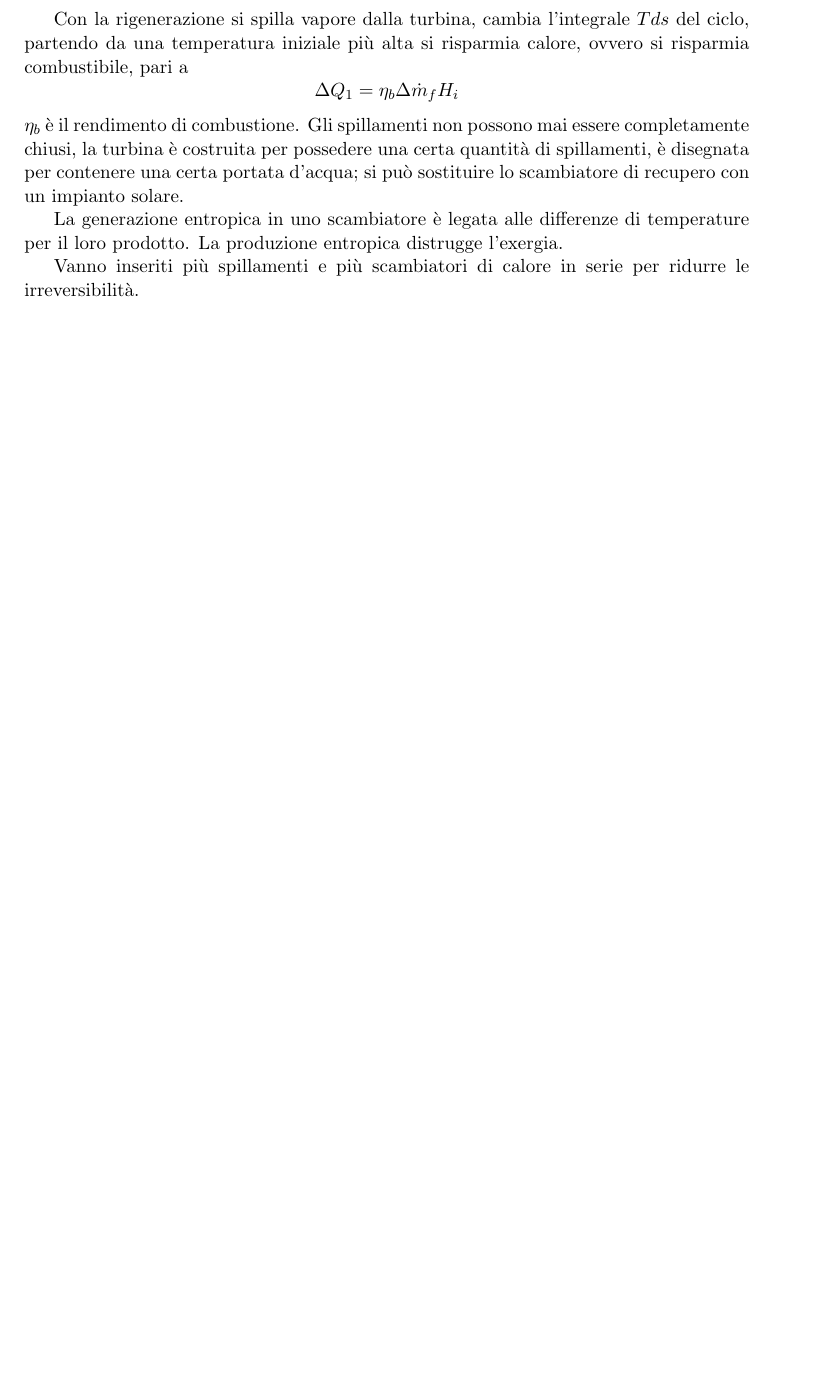
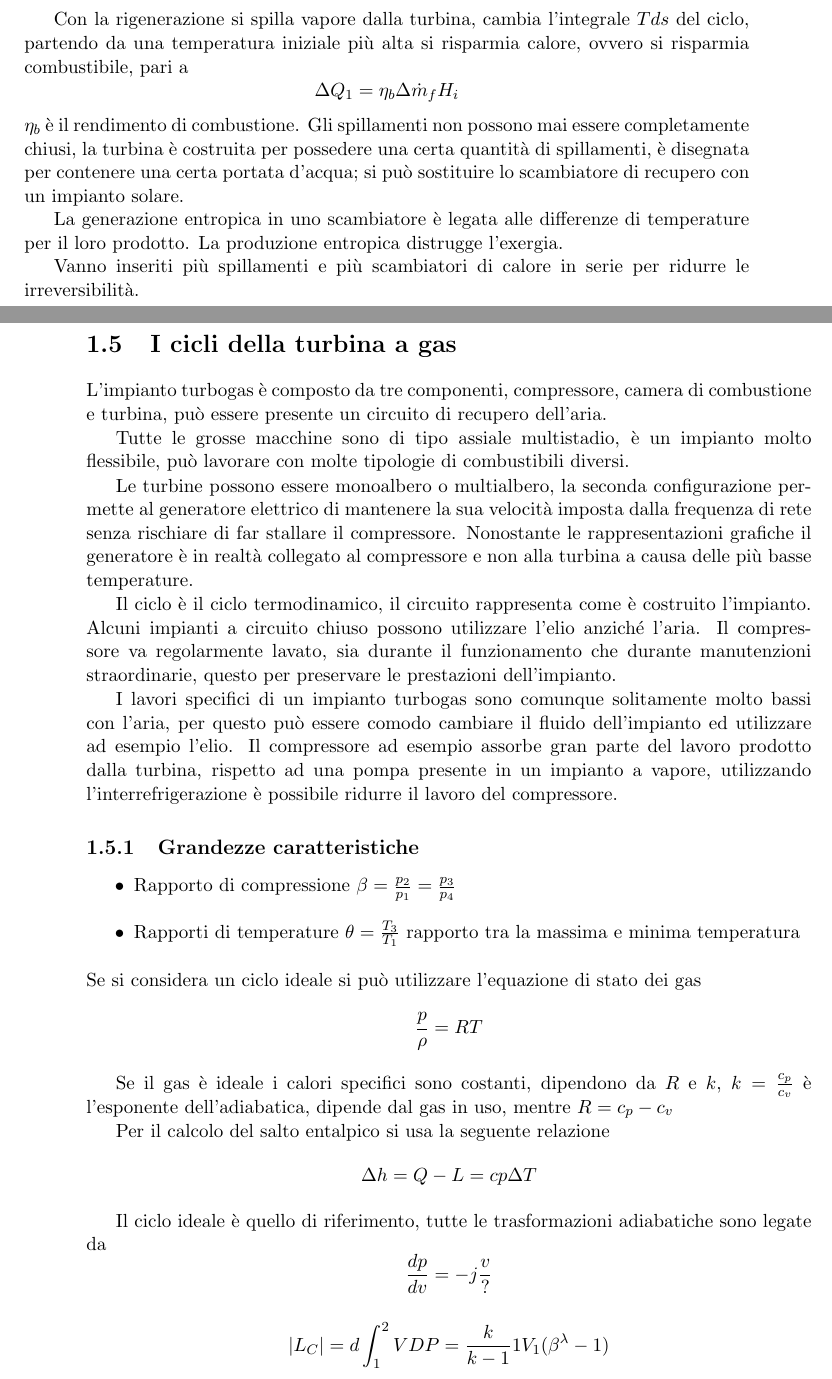
Before and after one commit to FlashNoob98/SEI, a LaTeX book (appunti_SEI.tex, which reads lezione_04.tex): part of page 11 of 11 before the commit and two parts of pages 11 and 12 of 15 after it, the two joined at a grey line, cut so that both start at the same text, the shorter picture padded with empty space. Compiled offline with pdfLaTeX.

Commit message:
Autosave

```diff
--- /dev/null
+++ b/lezione_04.tex
@@ -0,0 +1,59 @@
+
+\section{I cicli della turbina a gas}
+L'impianto turbogas è composto da tre componenti, compressore, camera di
+combustione e turbina, può essere presente un circuito di recupero dell'aria.
+
+Tutte le grosse macchine sono di tipo assiale multistadio, è un impianto molto
+flessibile, può lavorare con molte tipologie di combustibili diversi.
+
+Le turbine possono essere monoalbero o multialbero, la seconda configurazione
+permette al generatore elettrico di mantenere la sua velocità imposta dalla
+frequenza di rete senza rischiare di far stallare il compressore.
+Nonostante le rappresentazioni grafiche il generatore è in realtà collegato al
+compressore e non alla turbina a causa delle più basse temperature.
+
+Il ciclo è il ciclo termodinamico, il circuito rappresenta come è costruito
+l'impianto.
+Alcuni impianti a circuito chiuso possono utilizzare l'elio anziché l'aria.
+Il compressore va regolarmente lavato, sia durante il funzionamento che durante
+manutenzioni straordinarie, questo per preservare le prestazioni dell'impianto.
+
+I lavori specifici di un impianto turbogas sono comunque solitamente molto
+bassi con l'aria, per questo può essere comodo cambiare il fluido dell'impianto
+ed utilizzare ad esempio l'elio. Il compressore ad esempio assorbe gran parte
+del lavoro prodotto dalla turbina, rispetto ad una pompa presente in un
+impianto a vapore, utilizzando l'interrefrigerazione è possibile ridurre il
+lavoro del compressore.
+
+
+\subsection{Grandezze caratteristiche}
+\begin{itemize}
+ \item Rapporto di compressione $\beta = \frac{p_2}{p_1} = \frac{p_3}{p_4}$
+ \item Rapporti di temperature $\theta = \frac{T_3}{T_1}$ rapporto tra la
+massima e minima temperatura
+\end{itemize}
+Se si considera un ciclo ideale si può utilizzare l'equazione di stato dei gas
+$$
+\frac{p}{\rho} = RT
+$$
+
+Se il gas è ideale i calori specifici sono costanti, dipendono da $R$ e $k$,
+$k=\frac{c_p}{c_v}$ è l'esponente dell'adiabatica, dipende dal gas in uso,
+mentre $R=c_p-c_v$
+
+Per il calcolo del salto entalpico si usa la seguente relazione
+$$
+\Delta h = Q - L = cp\Delta T
+$$
+
+
+Il ciclo ideale è quello di riferimento, tutte le trasformazioni adiabatiche
+sono legate da
+$$
+\frac{dp}{dv} = -j \frac{v}{?}
+$$
+
+%Inserisci il lavoro di compressione.
+$$
+|L_C|= d\int_1^2 VDP = \frac{k}{k-1}1V_1(\beta^\lambda
+-1)
```
Also changed, not shown: appunti_SEI.tex (+2 -2 lines), lezione_05.tex (added, +74 -0 lines), lezione_04.tex (24 more changed lines).
